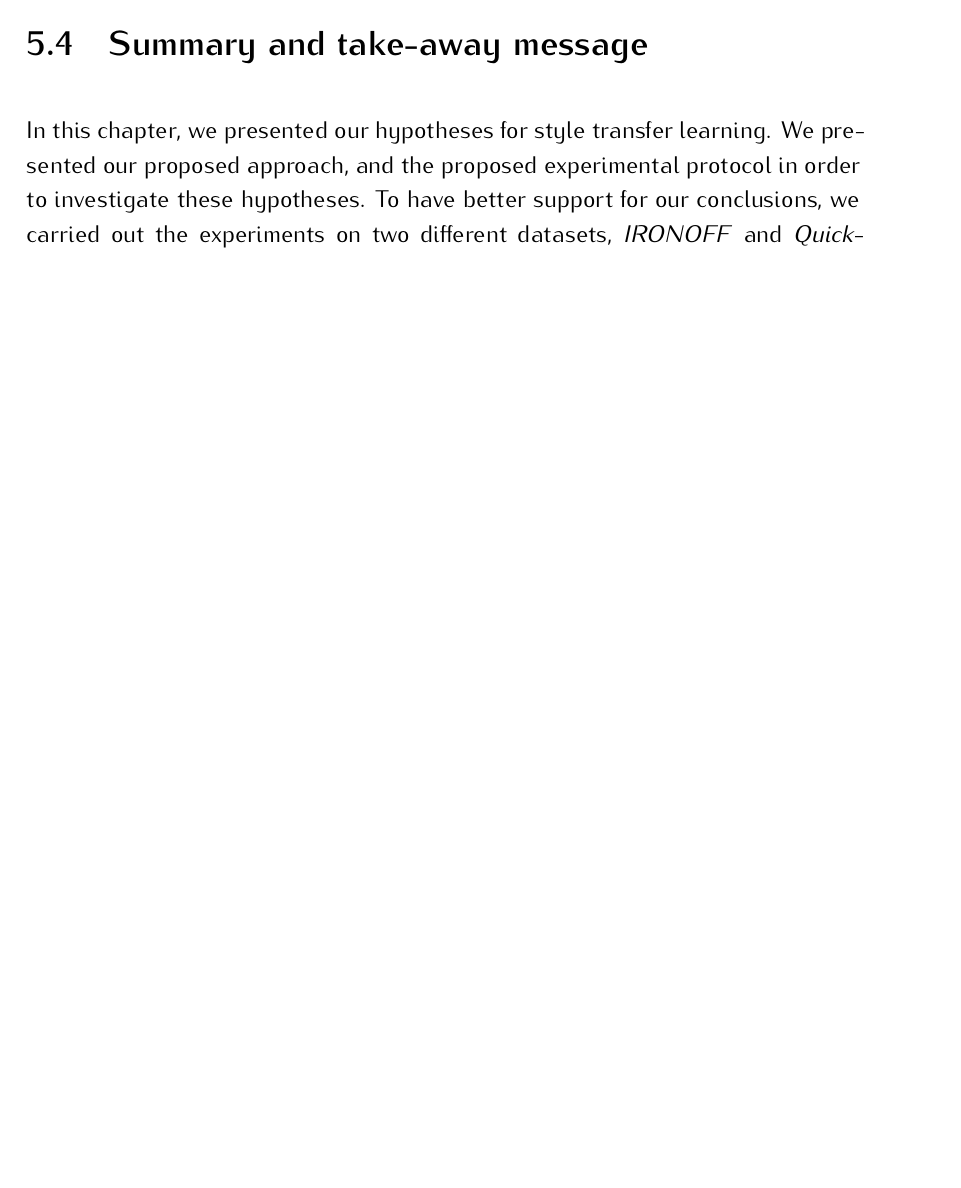
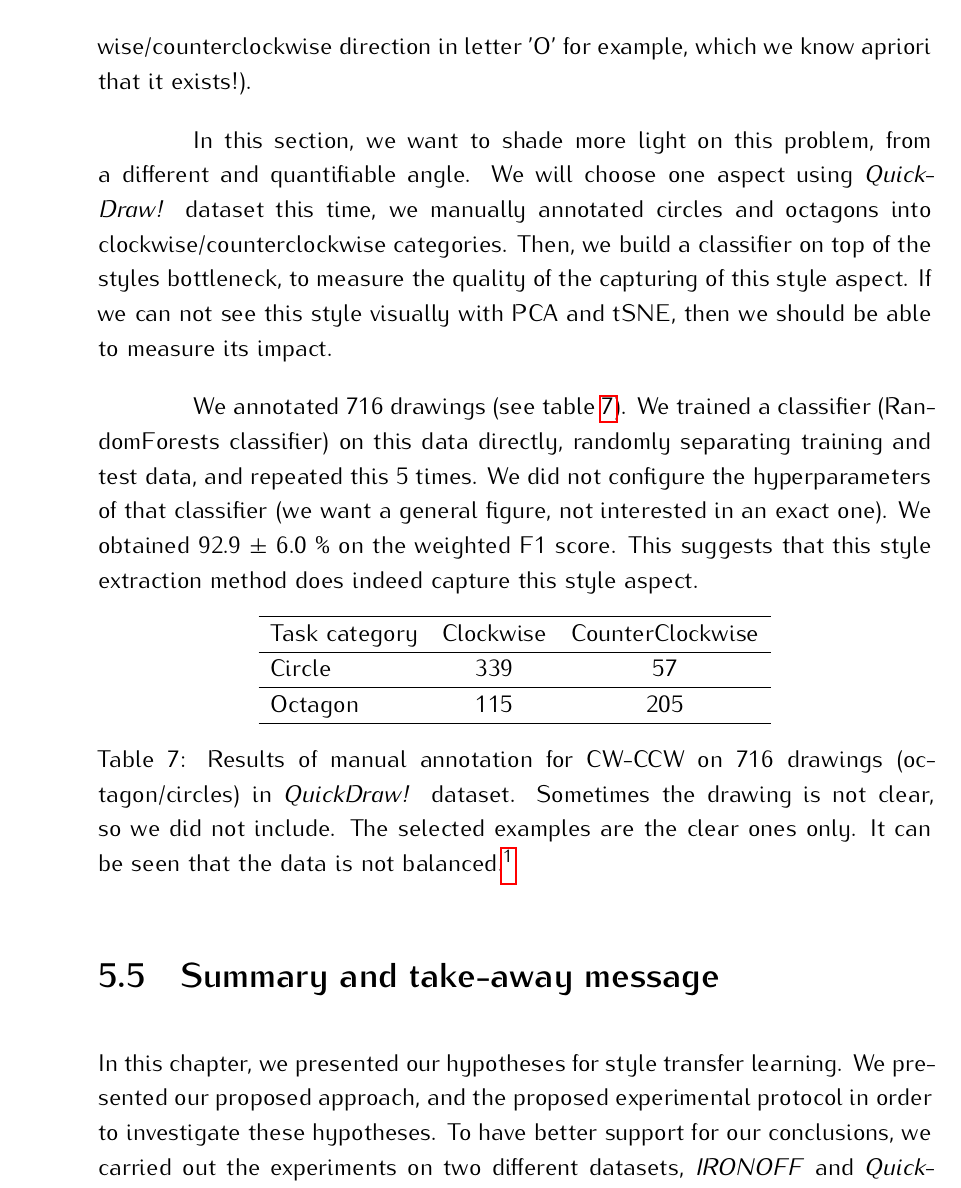
Before and after one commit to osm3000/phd_manuscript, a LaTeX thesis (main.tex, which reads chapters/seat.tex): part of page 119 of 144 before the commit and part of page 124 of 150 after it, cut at the place of the change, the shorter picture padded with empty space. Compiled offline with pdfLaTeX.

Commit message:
Modifications to the SEAT chapter

```diff
--- a/chapters/seat.tex
+++ b/chapters/seat.tex
@@ -457,6 +471,27 @@
       \label{fig:quickdraw_strokes_cnf}
     \end{figure}
 
+\section{Are we actually capturing styles?}
+\par In the previous section, we showed that all the metrics indicate the benefits of transfer learning over using the target data only. We argued that this approach captures the styles, and that we are transfering the styles to a new task. But, are really capturing the styles this way?. In section \ref{ch:framework_sec:styleperletter}, we tried to motivate this point, by some exploring the bottleneck of the styles. We showed that looks consistant with what we know beforehand (in case of letter 'X' for example), or that it uncovers things we either did not notice beforehand (like in letters 'C' and 'S'), or uncover new things that we did not anticiapte (in case of letter 'A').
+
+\par Testing for something that is ill-defined, and not always known beforehand, like styles, is quite challenging. To add to the challenge, the methods we used to explore the bottleneck space (PCA and tSNE) are not designed to uncover a 'styles' manifold, so sometimes, basic styles went missing (for example, with this exploration methods, we could not uncover the clockwise/counterclockwise direction in letter 'O' for example, which we know apriori that it exists!).
+
+\par In this section, we want to shade more light on this problem, from a different and quantifiable angle. We will choose one aspect using \textit{QuickDraw!} dataset this time, we manually annotated circles and octagons into clockwise/counterclockwise categories. Then, we build a classifier on top of the styles bottleneck, to measure the quality of the capturing of this style aspect. If we can not see this style visually with PCA and tSNE, then we should be able to measure its impact.
+
+\par We annotated 716 drawings (see table \ref{table:cw_ccw_annotation}). We trained a classifier (RandomForests classifier) on this data directly, randomly separating training and test data, and repeated this 5 times. We did not configure the hyperparameters of that classifier (we want a general figure, not interested in an exact one). We obtained 92.9 ± 6.0 \% on the weighted F1 score. This suggests that this style extraction method does indeed capture this style aspect.
+
+\begin{table}[!htbp]
+  \centering
+  \begin{tabular}{l c c}
+  \hline
+  Task category & Clockwise & CounterClockwise\\ \hline
+  Circle &  339 & 57 \\ \hline
+  Octagon & 115 & 205 \\ \hline
+  \end{tabular}
+  \caption{Results of manual annotation for CW-CCW on 716 drawings (octagon/circles) in \textit{QuickDraw!} dataset. Sometimes the drawing is not clear, so we did not include. The selected examples are the clear ones only. It can be seen that the data is not balanced.\footnote{We normally would not expect that for a circle. We would expect a balanced distribution. However, take into account that we are people are using the mouse for drawing here, so the expected 'pen' dynamics do not always exist.}}
+  \label{table:cw_ccw_annotation}
+\end{table}
+
 
 \section{Summary and take-away message}
 \par In this chapter, we presented our hypotheses for style transfer learning. We presented our proposed approach, and the proposed experimental protocol in order to investigate these hypotheses. To have better support for our conclusions, we carried out the experiments on two different datasets, \textit{IRONOFF} and \textit{QuickDraw!}, both of them presenting different challenges and behviors: \textit{IRONOFF} has more clear semantics, made by a pen, while in \textit{QuickDraw!} the contributors excerted more freedom on their work, and most of the work is believed to be done by the mouse or a tablet. Also, we chose to perform the study on the worst case scenario, where there is an abundance of data available to the target task. To better understand and compare transfer learning versus the baseline models (models trained only on the target task), we considered multiple performance metrics: the loglikelihood of prediction, the BLEU score, end-of-sequence and strokes analyses for the generated shapes.
```
Also changed, not shown: chapters/framework.tex (+1 -1 lines), images/sota/transfer_part.jpeg (added), chapters/seat.tex (20 more changed lines).
